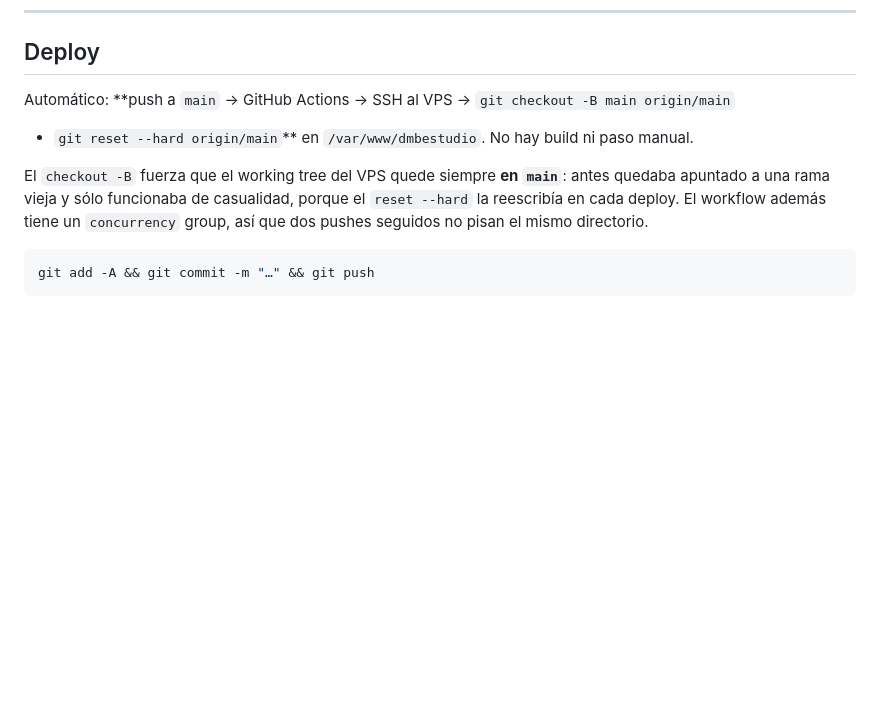
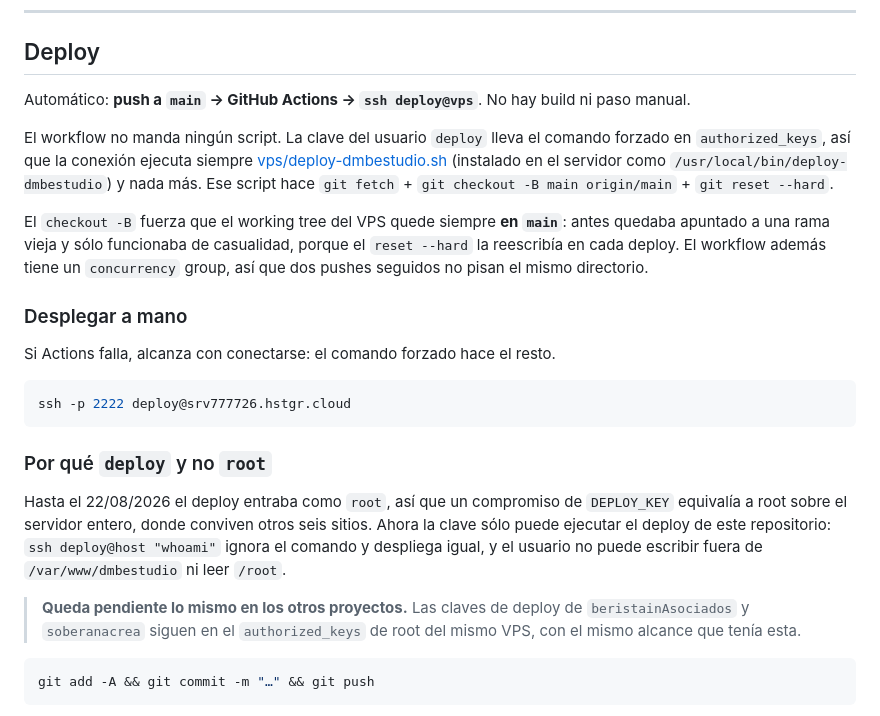
Before and after one commit to bleonardo12/dmbestudio, a Markdown page: README.md, the part around the change. Rendered like a GitHub page; blank space fills up the shorter version.

Commit message:
docs: documentar el deploy sin privilegios y el modo manual
Incluye la advertencia de que las claves de deploy de beristainAsociados y
soberanacrea siguen teniendo root en el mismo VPS.

Co-Authored-By: Claude Opus 5 <noreply@anthropic.com>

````diff
--- a/README.md
+++ b/README.md
@@ -56,13 +56,39 @@ dmbestudio/
 
 ## Deploy
 
-Automático: **push a `main` → GitHub Actions → SSH al VPS → `git checkout -B main origin/main`
-+ `git reset --hard origin/main`** en `/var/www/dmbestudio`. No hay build ni paso manual.
+Automático: **push a `main` → GitHub Actions → `ssh deploy@vps`**. No hay build
+ni paso manual.
+
+El workflow no manda ningún script. La clave del usuario `deploy` lleva el
+comando forzado en `authorized_keys`, así que la conexión ejecuta siempre
+[vps/deploy-dmbestudio.sh](vps/deploy-dmbestudio.sh) (instalado en el servidor
+como `/usr/local/bin/deploy-dmbestudio`) y nada más. Ese script hace
+`git fetch` + `git checkout -B main origin/main` + `git reset --hard`.
 
 El `checkout -B` fuerza que el working tree del VPS quede siempre **en `main`**:
 antes quedaba apuntado a una rama vieja y sólo funcionaba de casualidad, porque
 el `reset --hard` la reescribía en cada deploy. El workflow además tiene un
 `concurrency` group, así que dos pushes seguidos no pisan el mismo directorio.
+
+### Desplegar a mano
+
+Si Actions falla, alcanza con conectarse: el comando forzado hace el resto.
+
+```bash
+ssh -p 2222 deploy@srv777726.hstgr.cloud
+```
+
+### Por qué `deploy` y no `root`
+
+Hasta el 22/08/2026 el deploy entraba como `root`, así que un compromiso de
+`DEPLOY_KEY` equivalía a root sobre el servidor entero, donde conviven otros
+seis sitios. Ahora la clave sólo puede ejecutar el deploy de este repositorio:
+`ssh deploy@host "whoami"` ignora el comando y despliega igual, y el usuario no
+puede escribir fuera de `/var/www/dmbestudio` ni leer `/root`.
+
+> **Queda pendiente lo mismo en los otros proyectos.** Las claves de deploy de
+> `beristainAsociados` y `soberanacrea` siguen en el `authorized_keys` de root
+> del mismo VPS, con el mismo alcance que tenía esta.
 
 ```bash
 git add -A && git commit -m "…" && git push
````
